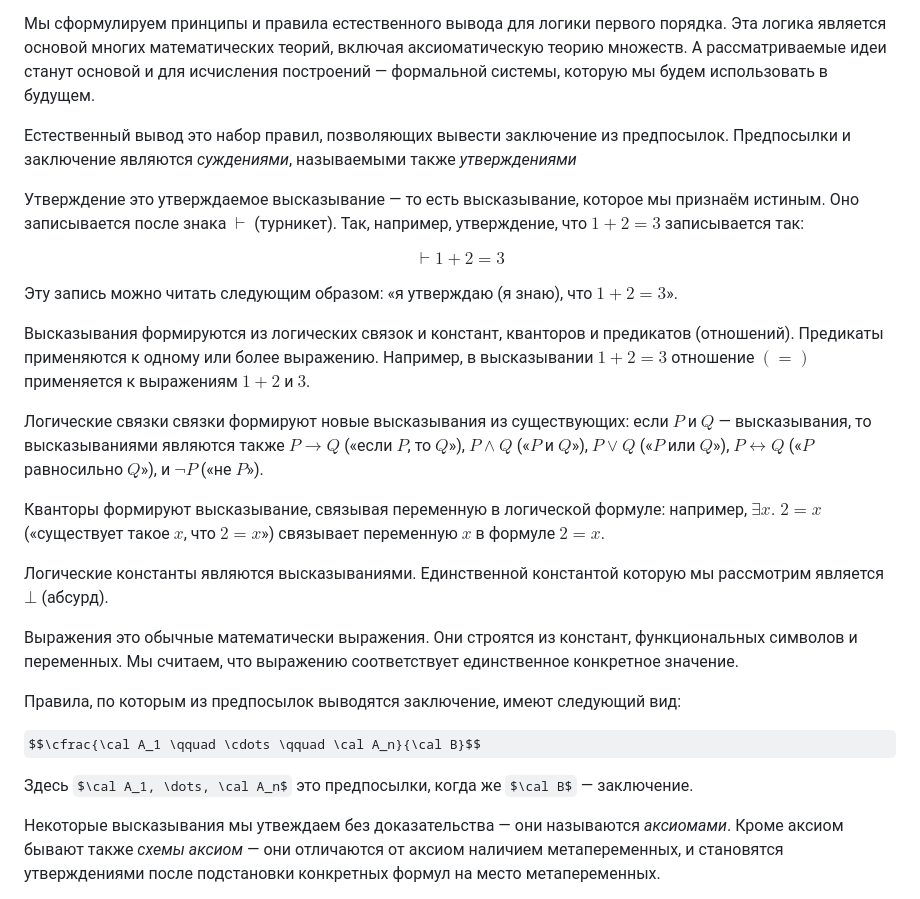
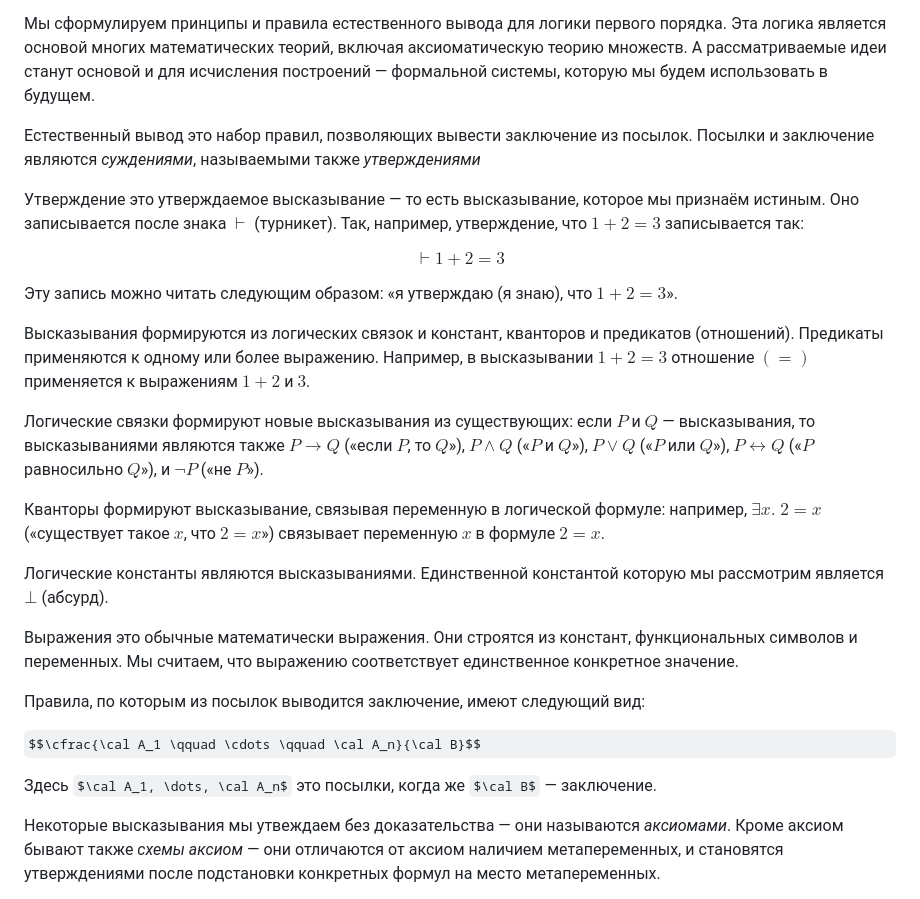
Before and after one commit to suhr/tmath, a Markdown page: prose/basics/fol.md, the part around the change. Rendered like a GitHub page; some formulas as TeX source.

Commit message:
Исправления

```diff
--- a/prose/basics/fol.md
+++ b/prose/basics/fol.md
@@ -8,7 +8,7 @@
 
 Мы сформулируем принципы и правила естественного вывода для логики первого порядка. Эта логика является основой многих математических теорий, включая аксиоматическую теорию множеств. А рассматриваемые идеи станут основой и для исчисления построений — формальной системы, которую мы будем использовать в будущем.
 
-Естественный вывод это набор правил, позволяющих вывести заключение из предпосылок. Предпосылки и заключение являются *суждениями*, называемыми также *утверждениями*
+Естественный вывод это набор правил, позволяющих вывести заключение из посылок. Посылки и заключение являются *суждениями*, называемыми также *утверждениями*
 
 Утверждение это утверждаемое высказывание — то есть высказывание, которое мы признаём истиным. Оно записывается после знака $\vdash$ (турникет). Так, например, утверждение, что $1+2 = 3$ записывается так:
 
@@ -18,7 +18,7 @@ $$\vdash 1+2 = 3$$
 
 Высказывания формируются из логических связок и констант, кванторов и предикатов (отношений). Предикаты применяются к одному или более выражению. Например, в высказывании $1 + 2 = 3$ отношение $(=)$ применяется к выражениям $1+2$ и $3$.
 
-Логические связки связки формируют новые высказывания из существующих: если $P$ и $Q$ — высказывания, то высказываниями являются также $P → Q$ («если $P$, то $Q$»), $P ∧ Q$ («$P$ и $Q$»), $P ∨ Q$ («$P$ или $Q$»), $P ↔ Q$ («$P$ равносильно $Q$»), и $¬P$ («не $P$»).
+Логические связки формируют новые высказывания из существующих: если $P$ и $Q$ — высказывания, то высказываниями являются также $P → Q$ («если $P$, то $Q$»), $P ∧ Q$ («$P$ и $Q$»), $P ∨ Q$ («$P$ или $Q$»), $P ↔ Q$ («$P$ равносильно $Q$»), и $¬P$ («не $P$»).
 
 Кванторы формируют высказывание, связывая переменную в логической формуле: например, $∃x.\; 2 = x$ («существует такое $x$, что $2 = x$») связывает переменную $x$ в формуле $2 = x$.
 
@@ -26,11 +26,11 @@ $$\vdash 1+2 = 3$$
 
 Выражения это обычные математически выражения. Они строятся из констант, функциональных символов и переменных. Мы считаем, что выражению соответствует единственное конкретное значение.
 
-Правила, по которым из предпосылок выводятся заключение, имеют следующий вид:
+Правила, по которым из посылок выводится заключение, имеют следующий вид:
 
 $$\cfrac{\cal A_1 \qquad \cdots \qquad \cal A_n}{\cal B}$$
 
-Здесь $\cal A_1, \dots, \cal A_n$ это предпосылки, когда же $\cal B$ — заключение.
+Здесь $\cal A_1, \dots, \cal A_n$ это посылки, когда же $\cal B$ — заключение.
 
 Некоторые высказывания мы утвеждаем без доказательства — они называются *аксиомами*. Кроме аксиом бывают также *схемы аксиом* — они отличаются от аксиом наличием метапеременных, и становятся утверждениями после подстановки конкретных формул на место метапеременных.
 
```
